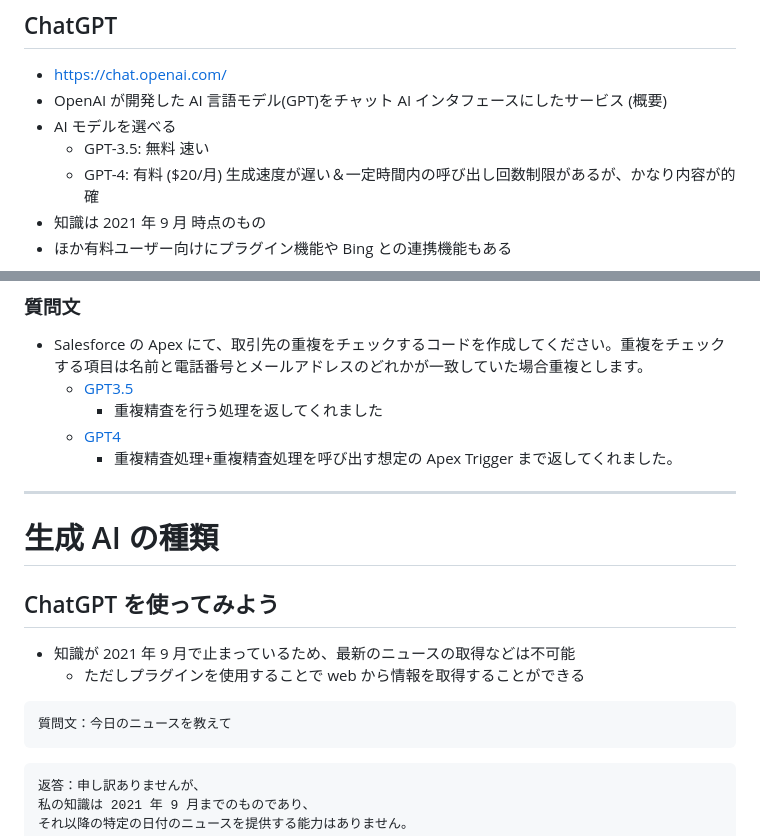
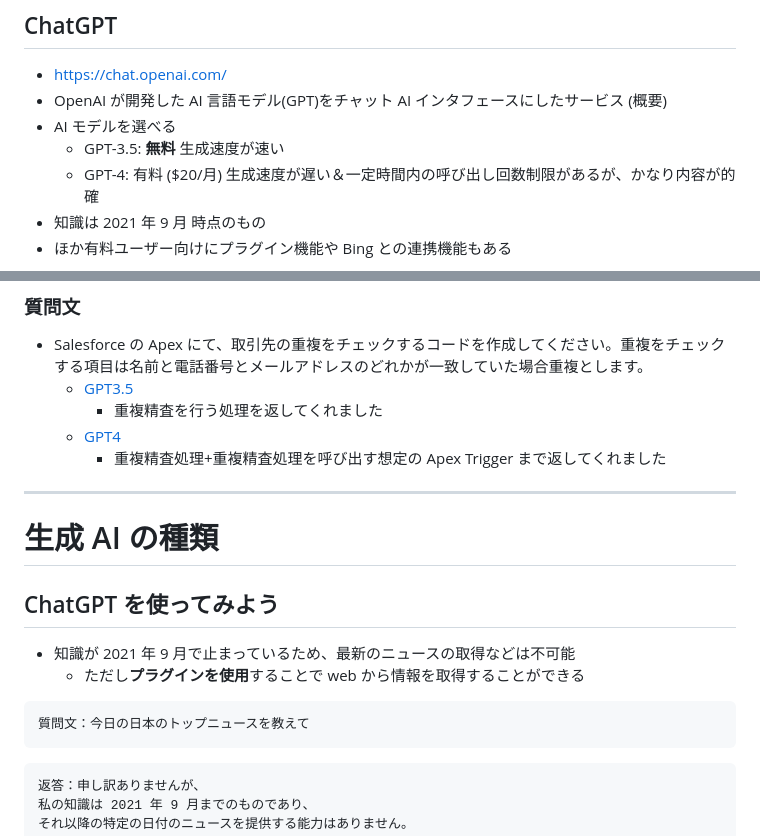
Before and after one commit to powerninja/chatGPT-Salesforce, a Markdown page: contents/ja/index.md, 2 parts joined by grey strips. Drawn GitHub-style.

Commit message:
微修正

````diff
--- a/contents/ja/index.md
+++ b/contents/ja/index.md
@@ -76,7 +76,7 @@ theme: freud
 - https://chat.openai.com/
 - OpenAI が開発した AI 言語モデル(GPT)をチャット AI インタフェースにしたサービス (概要)
 - AI モデルを選べる
-  - GPT-3.5: 無料 速い
+  - GPT-3.5: **無料** 生成速度が速い
   - GPT-4: 有料 ($20/月) 生成速度が遅い＆一定時間内の呼び出し回数制限があるが、かなり内容が的確
 - 知識は 2021 年 9 月 時点のもの
 - ほか有料ユーザー向けにプラグイン機能や Bing との連携機能もある
@@ -93,7 +93,7 @@ theme: freud
   - [GPT3.5](https://chat.openai.com/share/7745d22b-fdfd-4c26-898e-5e18ddd7566f)
     - 重複精査を行う処理を返してくれました
   - [GPT4](https://chat.openai.com/share/a42e1ee7-fbec-4253-ae1e-d137d4332b4c)
-    - 重複精査処理+重複精査処理を呼び出す想定の Apex Trigger まで返してくれました。
+    - 重複精査処理+重複精査処理を呼び出す想定の Apex Trigger まで返してくれました
 
 ---
 
@@ -102,10 +102,10 @@ theme: freud
 ## ChatGPT を使ってみよう
 
 - 知識が 2021 年 9 月で止まっているため、最新のニュースの取得などは不可能
-  - ただしプラグインを使用することで web から情報を取得することができる
+  - ただし**プラグインを使用**することで web から情報を取得することができる
 
 ```
-質問文：今日のニュースを教えて
+質問文：今日の日本のトップニュースを教えて
 ```
 
 ```
````
